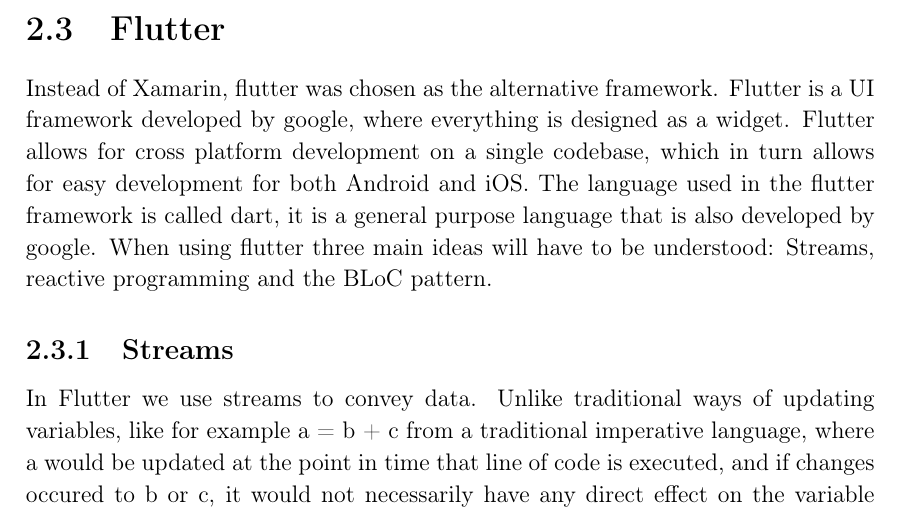
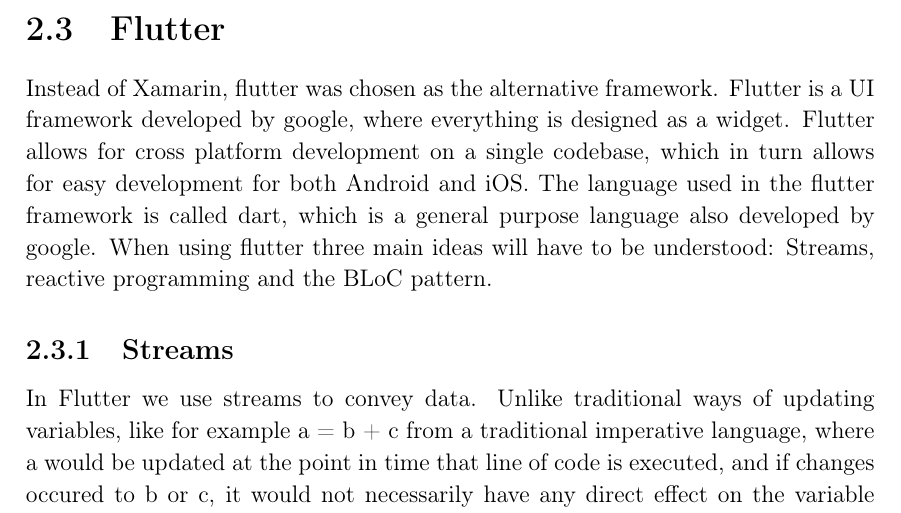
Before and after one commit to thomaslhansen/P6, a LaTeX thesis (report/main.tex, which reads report/2.Sprints/sprint1Content/sprint1Flutter.tex): part of page 16 of 26, cut so that both start at the same text. Compiled offline with pdfLaTeX.

Commit message:
Update report/2.Sprints/sprint1Content/sprint1Flutter.tex
Co-Authored-By: martinrix <ma16@student.aau.dk>

```diff
--- a/report/2.Sprints/sprint1Content/sprint1Flutter.tex
+++ b/report/2.Sprints/sprint1Content/sprint1Flutter.tex
@@ -2,7 +2,7 @@
 Instead of Xamarin, flutter was chosen as the alternative framework.
 Flutter is a UI framework developed by google, where everything is designed as a widget.
 Flutter allows for cross platform development on a single codebase, which in turn allows for easy development for both Android and iOS.
-The language used in the flutter framework is called dart, it is a general purpose language that is also developed by google.
+The language used in the flutter framework is called dart, which is a general purpose language also developed by google.
 When using flutter three main ideas will have to be understood:
 Streams, reactive programming and the BLoC pattern.
 
```
